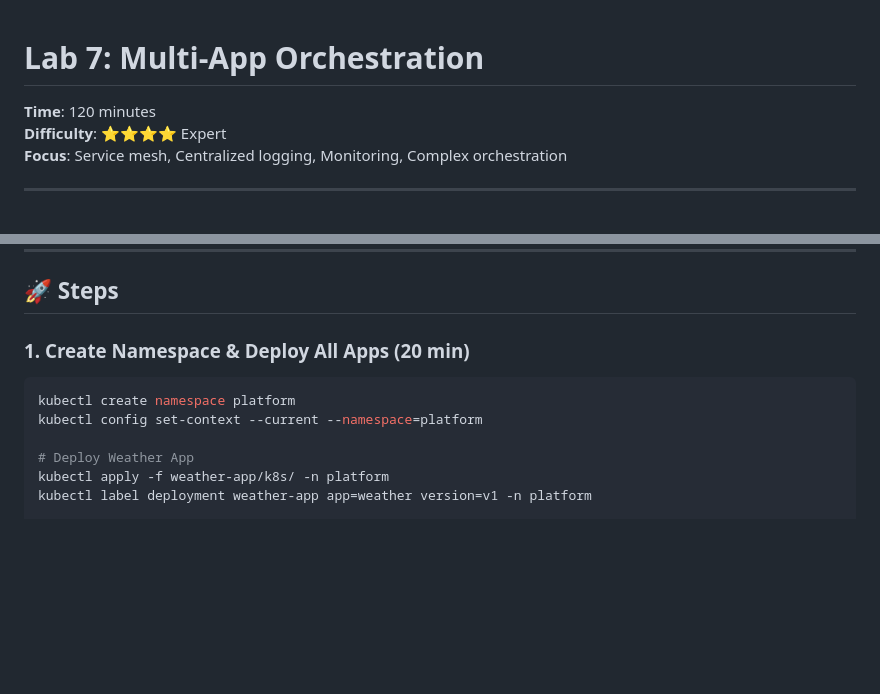
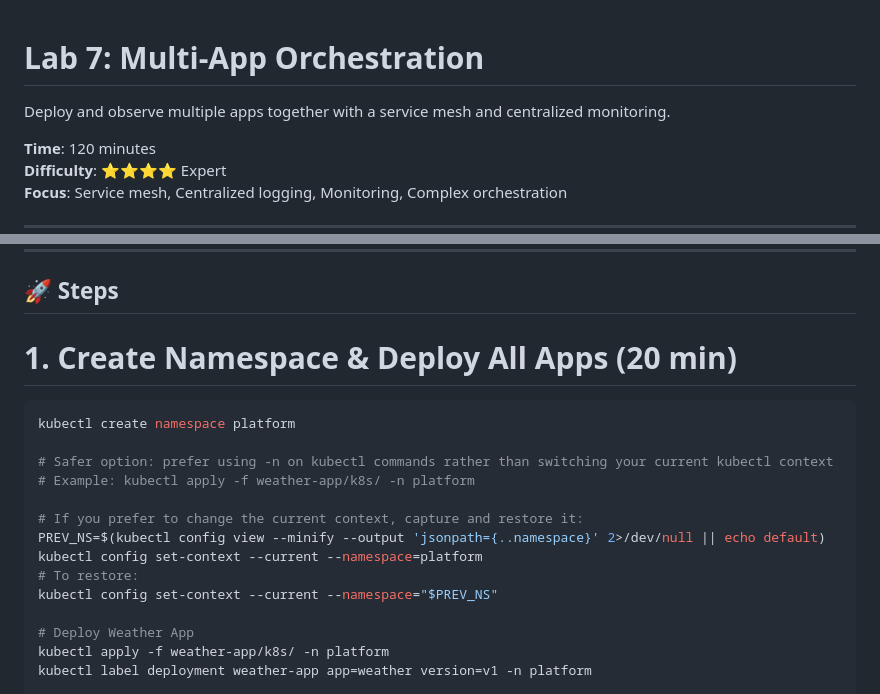
Before and after one commit to temitayocharles/stack-to-k8s, a Markdown page: labs/07-multi-app.md, 2 parts joined by grey strips. Rendered like a GitHub page; blank space fills up the shorter version.

Commit message:
docs(labs): polish lab 07 (tagline, safer namespace guidance)

````diff
--- a/labs/07-multi-app.md
+++ b/labs/07-multi-app.md
@@ -1,4 +1,5 @@
 # Lab 7: Multi-App Orchestration
+Deploy and observe multiple apps together with a service mesh and centralized monitoring.
 
 **Time**: 120 minutes
 **Difficulty**: ⭐⭐⭐⭐ Expert
@@ -58,11 +59,19 @@ graph TD
 
 ## 🚀 Steps
 
-### 1. Create Namespace & Deploy All Apps (20 min)
+# 1. Create Namespace & Deploy All Apps (20 min)
 
 ```bash
 kubectl create namespace platform
+
+# Safer option: prefer using -n on kubectl commands rather than switching your current kubectl context
+# Example: kubectl apply -f weather-app/k8s/ -n platform
+
+# If you prefer to change the current context, capture and restore it:
+PREV_NS=$(kubectl config view --minify --output 'jsonpath={..namespace}' 2>/dev/null || echo default)
 kubectl config set-context --current --namespace=platform
+# To restore:
+kubectl config set-context --current --namespace="$PREV_NS"
 
 # Deploy Weather App
 kubectl apply -f weather-app/k8s/ -n platform
````
